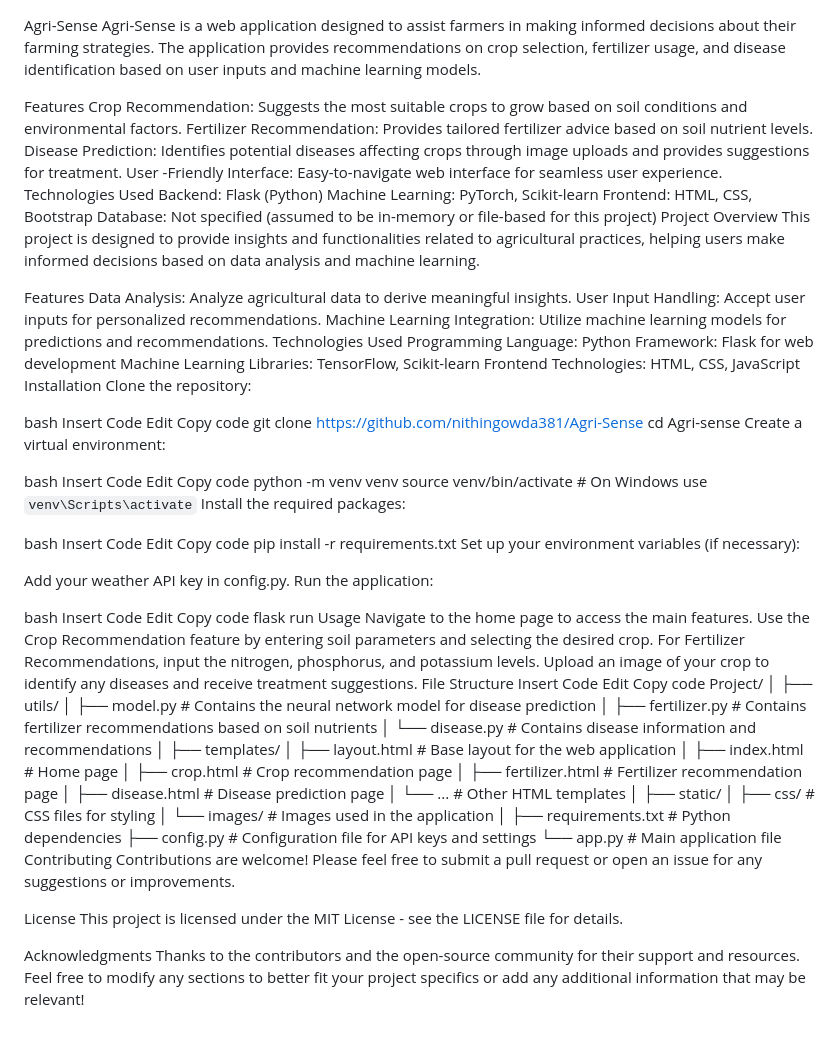
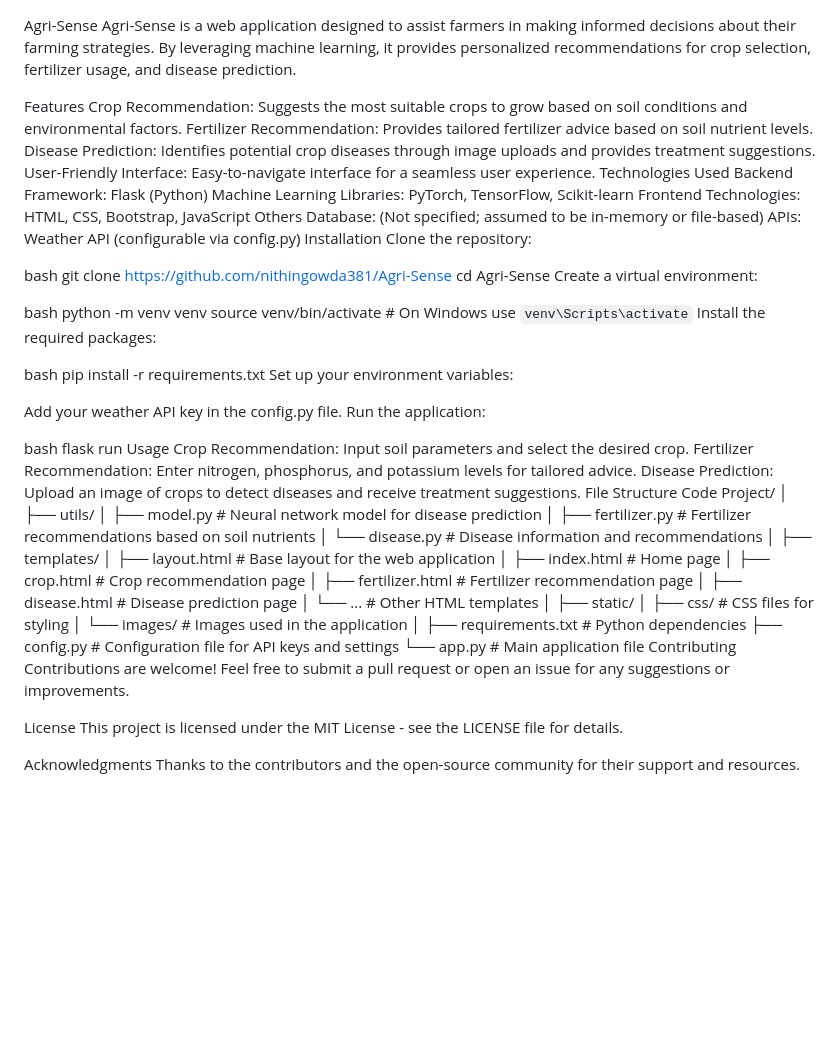
Before and after one commit to nithingowda381/Agri-Sense, a Markdown page: README.md, the part around the change. Rendered like a GitHub page; blank space fills up the shorter version.

```diff
--- a/README.md
+++ b/README.md
@@ -1,83 +1,60 @@
 Agri-Sense
-Agri-Sense is a web application designed to assist farmers in making informed decisions about their farming strategies. The application provides recommendations on crop selection, fertilizer usage, and disease identification based on user inputs and machine learning models.
+Agri-Sense is a web application designed to assist farmers in making informed decisions about their farming strategies. By leveraging machine learning, it provides personalized recommendations for crop selection, fertilizer usage, and disease prediction.
 
 Features
 Crop Recommendation: Suggests the most suitable crops to grow based on soil conditions and environmental factors.
 Fertilizer Recommendation: Provides tailored fertilizer advice based on soil nutrient levels.
-Disease Prediction: Identifies potential diseases affecting crops through image uploads and provides suggestions for treatment.
-User -Friendly Interface: Easy-to-navigate web interface for seamless user experience.
+Disease Prediction: Identifies potential crop diseases through image uploads and provides treatment suggestions.
+User-Friendly Interface: Easy-to-navigate interface for a seamless user experience.
 Technologies Used
-Backend: Flask (Python)
-Machine Learning: PyTorch, Scikit-learn
-Frontend: HTML, CSS, Bootstrap
-Database: Not specified (assumed to be in-memory or file-based for this project)
-Project Overview
-This project is designed to provide insights and functionalities related to agricultural practices, helping users make informed decisions based on data analysis and machine learning.
-
-Features
-Data Analysis: Analyze agricultural data to derive meaningful insights.
-User Input Handling: Accept user inputs for personalized recommendations.
-Machine Learning Integration: Utilize machine learning models for predictions and recommendations.
-Technologies Used
-Programming Language: Python
-Framework: Flask for web development
-Machine Learning Libraries: TensorFlow, Scikit-learn
-Frontend Technologies: HTML, CSS, JavaScript
+Backend
+Framework: Flask (Python)
+Machine Learning Libraries: PyTorch, TensorFlow, Scikit-learn
+Frontend
+Technologies: HTML, CSS, Bootstrap, JavaScript
+Others
+Database: (Not specified; assumed to be in-memory or file-based)
+APIs: Weather API (configurable via config.py)
 Installation
 Clone the repository:
 
 bash
-Insert Code
-Edit
-Copy code
-git clone <https://github.com/nithingowda381/Agri-Sense>
-cd Agri-sense
+git clone https://github.com/nithingowda381/Agri-Sense
+cd Agri-Sense
 Create a virtual environment:
 
 bash
-Insert Code
-Edit
-Copy code
 python -m venv venv
 source venv/bin/activate  # On Windows use `venv\Scripts\activate`
 Install the required packages:
 
 bash
-Insert Code
-Edit
-Copy code
 pip install -r requirements.txt
-Set up your environment variables (if necessary):
+Set up your environment variables:
 
-Add your weather API key in config.py.
+Add your weather API key in the config.py file.
 Run the application:
 
 bash
-Insert Code
-Edit
-Copy code
 flask run
 Usage
-Navigate to the home page to access the main features.
-Use the Crop Recommendation feature by entering soil parameters and selecting the desired crop.
-For Fertilizer Recommendations, input the nitrogen, phosphorus, and potassium levels.
-Upload an image of your crop to identify any diseases and receive treatment suggestions.
+Crop Recommendation: Input soil parameters and select the desired crop.
+Fertilizer Recommendation: Enter nitrogen, phosphorus, and potassium levels for tailored advice.
+Disease Prediction: Upload an image of crops to detect diseases and receive treatment suggestions.
 File Structure
-Insert Code
-Edit
-Copy code
+Code
 Project/
 │
 ├── utils/
-│   ├── model.py          # Contains the neural network model for disease prediction
-│   ├── fertilizer.py     # Contains fertilizer recommendations based on soil nutrients
-│   └── disease.py        # Contains disease information and recommendations
+│   ├── model.py          # Neural network model for disease prediction
+│   ├── fertilizer.py     # Fertilizer recommendations based on soil nutrients
+│   └── disease.py        # Disease information and recommendations
 │
 ├── templates/
 │   ├── layout.html       # Base layout for the web application
 │   ├── index.html        # Home page
 │   ├── crop.html         # Crop recommendation page
-│   ├── fertilizer.html    # Fertilizer recommendation page
+│   ├── fertilizer.html   # Fertilizer recommendation page
 │   ├── disease.html      # Disease prediction page
 │   └── ...               # Other HTML templates
 │
@@ -89,11 +66,10 @@ Project/
 ├── config.py             # Configuration file for API keys and settings
 └── app.py                # Main application file
 Contributing
-Contributions are welcome! Please feel free to submit a pull request or open an issue for any suggestions or improvements.
+Contributions are welcome! Feel free to submit a pull request or open an issue for any suggestions or improvements.
 
 License
 This project is licensed under the MIT License - see the LICENSE file for details.
 
 Acknowledgments
 Thanks to the contributors and the open-source community for their support and resources.
-Feel free to modify any sections to better fit your project specifics or add any additional information that may be relevant!
```
